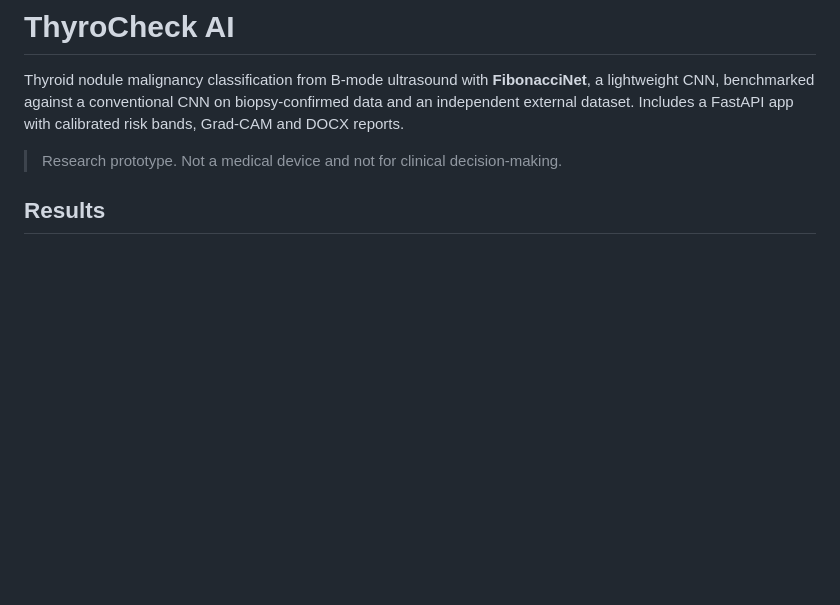
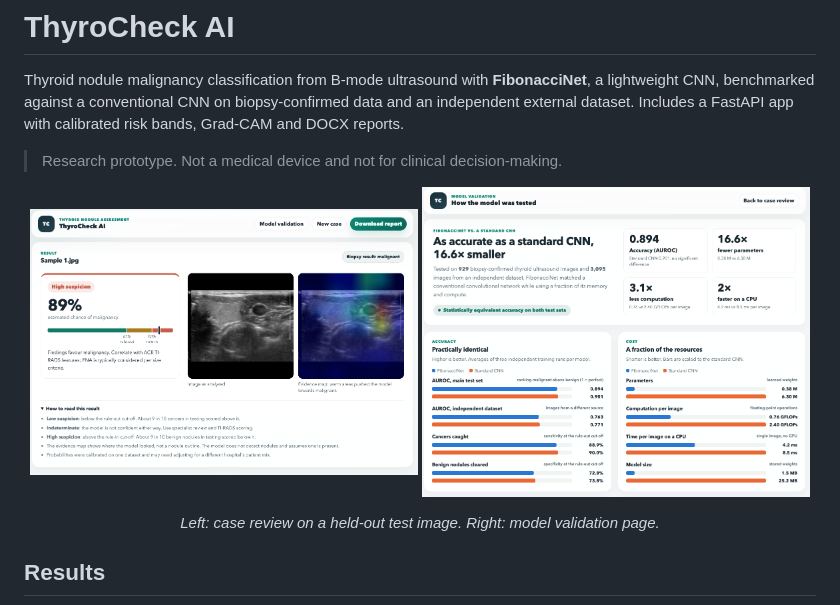
Before and after one commit to Divyansh-ag14/thyroid-nodule-detection, a Markdown page: README.md, the part around the change. Drawn GitHub-style; pictures changed too: docs/case-review.png (added), docs/model-validation.png (added); blank space fills up the shorter version.

Commit message:
add app screenshots

```diff
--- a/README.md
+++ b/README.md
@@ -3,6 +3,12 @@
 Thyroid nodule malignancy classification from B-mode ultrasound with **FibonacciNet**, a lightweight CNN, benchmarked against a conventional CNN on biopsy-confirmed data and an independent external dataset. Includes a FastAPI app with calibrated risk bands, Grad-CAM and DOCX reports.
 
 > Research prototype. Not a medical device and not for clinical decision-making.
+
+<p align="center">
+  <img src="docs/case-review.png" alt="Case review: risk band, calibrated probability, risk scale and Grad-CAM evidence map" width="49%">
+  <img src="docs/model-validation.png" alt="Model validation: FibonacciNet vs standard CNN accuracy and cost" width="49%">
+</p>
+<p align="center"><em>Left: case review on a held-out test image. Right: model validation page.</em></p>
 
 ## Results
 
```
